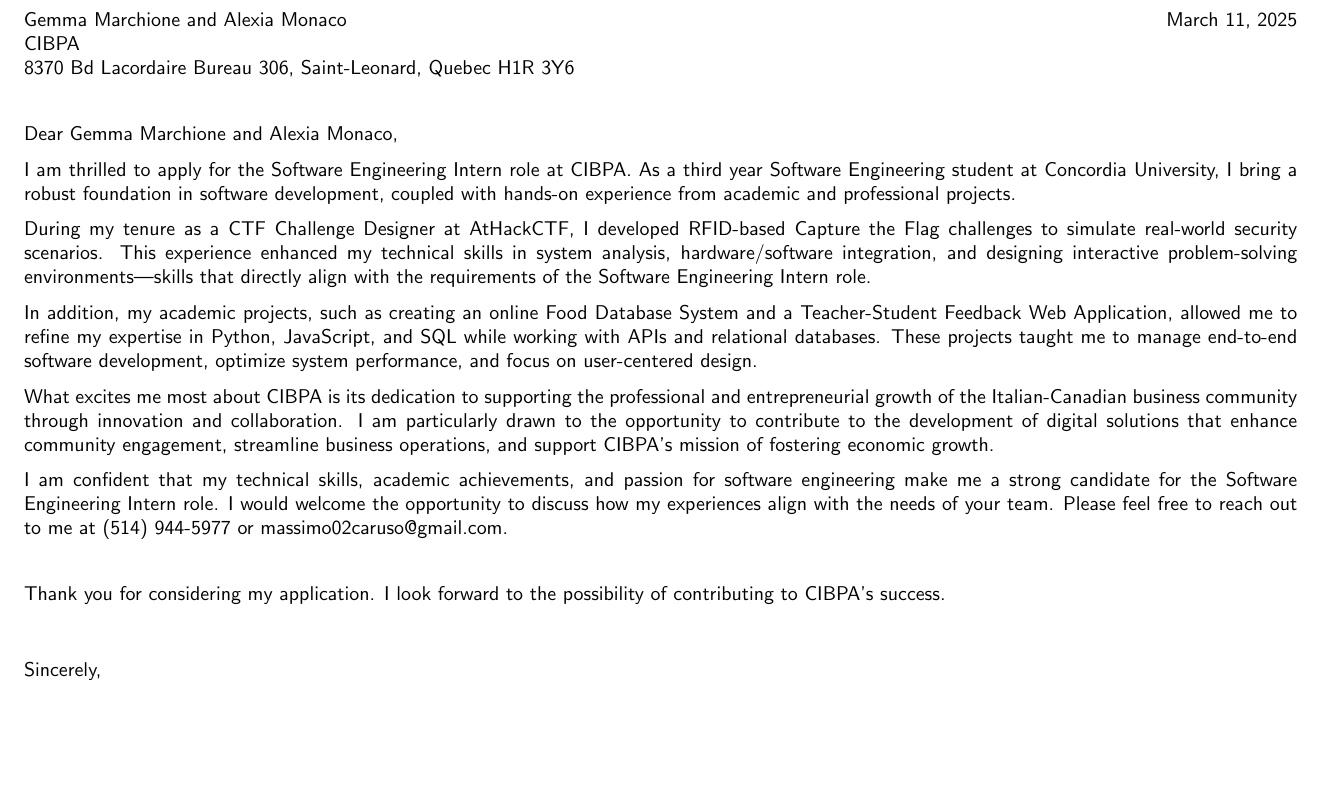
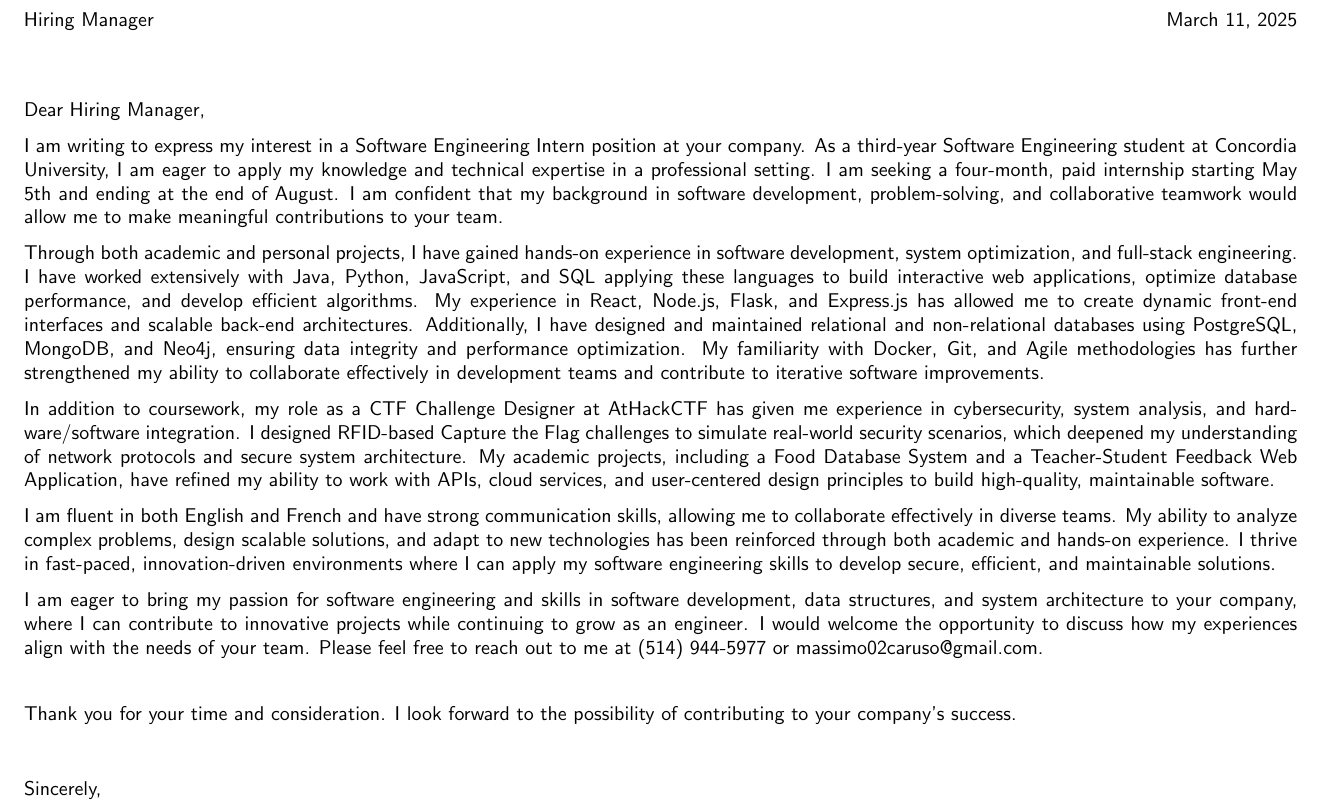
Before and after one commit to Extinctable/Curriculum-Vitae, a LaTeX document (Applications/Application006/English/CIBPA_Application.tex): part of page 1 of 2, cut at the place of the change, the shorter picture padded with empty space. Compiled offline with pdfLaTeX.

Commit message:
CIBPA application update

```diff
--- a/Applications/Application006/CIBPA_Application.tex
+++ b/Applications/Application006/English/CIBPA_Application.tex
@@ -19,8 +19,8 @@
 \newcommand{\github}{github.com/Extinctable}
 
 % Commands for Recipient Information
-\newcommand*{\hiringManager}{Gemma Marchione and Alexia Monaco}
-\newcommand*{\company}{CIBPA}
+\newcommand*{\hiringManager}{Hiring Manager}
+\newcommand*{\company}{your company}
 \newcommand*{\address}{8370 Bd Lacordaire Bureau 306, Saint-Leonard, Quebec H1R 3Y6}
 
 %Commands for the Body Paragraphs
@@ -44,29 +44,32 @@
 % Recipient Information
 \vspace{1.5em}
 \hiringManager \hfill \today \\
-\company \\
-\address
+
 
 
 % Opening
 \vspace{1.5em}
 Dear \hiringManager,
 
-I am thrilled to apply for the \position \space role at \company. As a third year Software Engineering student at Concordia University, I bring a robust foundation in software development, coupled with hands-on experience from academic and professional projects.
+I am writing to express my interest in a Software Engineering Intern position at your company. As a third-year Software Engineering student at Concordia University, I am eager to apply my knowledge and technical expertise in a professional setting. I am seeking a four-month, paid internship starting May 5th and ending at the end of August. I am confident that my background in software development, problem-solving, and collaborative teamwork would allow me to make meaningful contributions to your team.
 
 % Body
-During my tenure as a CTF Challenge Designer at \href{https://www.athackctf.com}{AtHackCTF}, I developed RFID-based Capture the Flag challenges to simulate real-world security scenarios. This experience enhanced my technical skills in system analysis, hardware/software integration, and designing interactive problem-solving environments—skills that directly align with the requirements of the \position \space role.
 
-In addition, my academic projects, such as creating an online Food Database System and a Teacher-Student Feedback Web Application, allowed me to refine my expertise in Python, JavaScript, and SQL while working with APIs and relational databases. These projects taught me to manage end-to-end software development, optimize system performance, and focus on user-centered design.
+% Personal and Academic projects
+Through both academic and personal projects, I have gained hands-on experience in software development, system optimization, and full-stack engineering. I have worked extensively with Java, Python, JavaScript, and SQL applying these languages to build interactive web applications, optimize database performance, and develop efficient algorithms. My experience in React, Node.js, Flask, and Express.js has allowed me to create dynamic front-end interfaces and scalable back-end architectures. Additionally, I have designed and maintained relational and non-relational databases using PostgreSQL, MongoDB, and Neo4j, ensuring data integrity and performance optimization. My familiarity with Docker, Git, and Agile methodologies has further strengthened my ability to collaborate effectively in development teams and contribute to iterative software improvements.
 
-% Why This Company
-What excites me most about \company \space is \companyDetails. I am particularly drawn to the opportunity to \positionDetails.
+% Experience
+In addition to coursework, my role as a CTF Challenge Designer at \href{https://athackctf.com}{AtHackCTF} has given me experience in cybersecurity, system analysis, and hardware/software integration. I designed RFID-based Capture the Flag challenges to simulate real-world security scenarios, which deepened my understanding of network protocols and secure system architecture. My academic projects, including a Food Database System and a Teacher-Student Feedback Web Application, have refined my ability to work with APIs, cloud services, and user-centered design principles to build high-quality, maintainable software.
+
+% Why me?
+I am fluent in both English and French and have strong communication skills, allowing me to collaborate effectively in diverse teams. My ability to analyze complex problems, design scalable solutions, and adapt to new technologies has been reinforced through both academic and hands-on experience. I thrive in fast-paced, innovation-driven environments where I can apply my software engineering skills to develop secure, efficient, and maintainable solutions.
+
 
 % Closing
-I am confident that my technical skills, academic achievements, and passion for software engineering make me a strong candidate for the \position \space role. I would welcome the opportunity to discuss how my experiences align with the needs of your team. Please feel free to reach out to me at \href{tel:+15149445977}{\phone} or \href{mailto:\email}{\email}.
+I am eager to bring my passion for software engineering and skills in software development, data structures, and system architecture to your company, where I can contribute to innovative projects while continuing to grow as an engineer. I would welcome the opportunity to discuss how my experiences align with the needs of your team. Please feel free to reach out to me at \href{tel:+15149445977}{\phone} or \href{mailto:\email}{\email}.
 
 \vspace{1.5em}
-Thank you for considering my application. I look forward to the possibility of contributing to \company's success.
+Thank you for your time and consideration. I look forward to the possibility of contributing to \company's success.
 
 % Signoff
 \vspace{2em}
```
Also changed, not shown: Applications/Application006/CIBPA_Application.pdf (deleted), Applications/Application006/English/CIBPA_Application.pdf (added).
